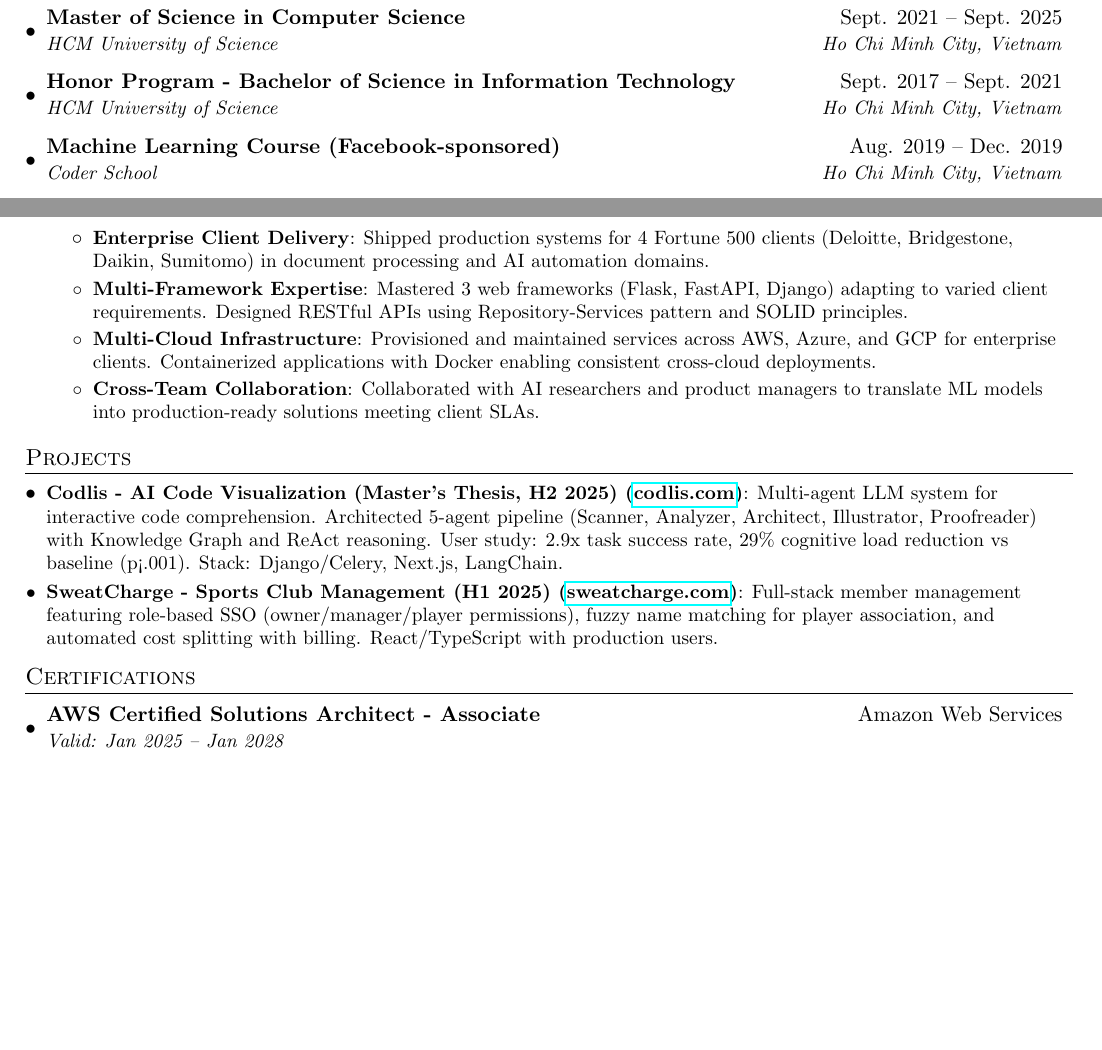
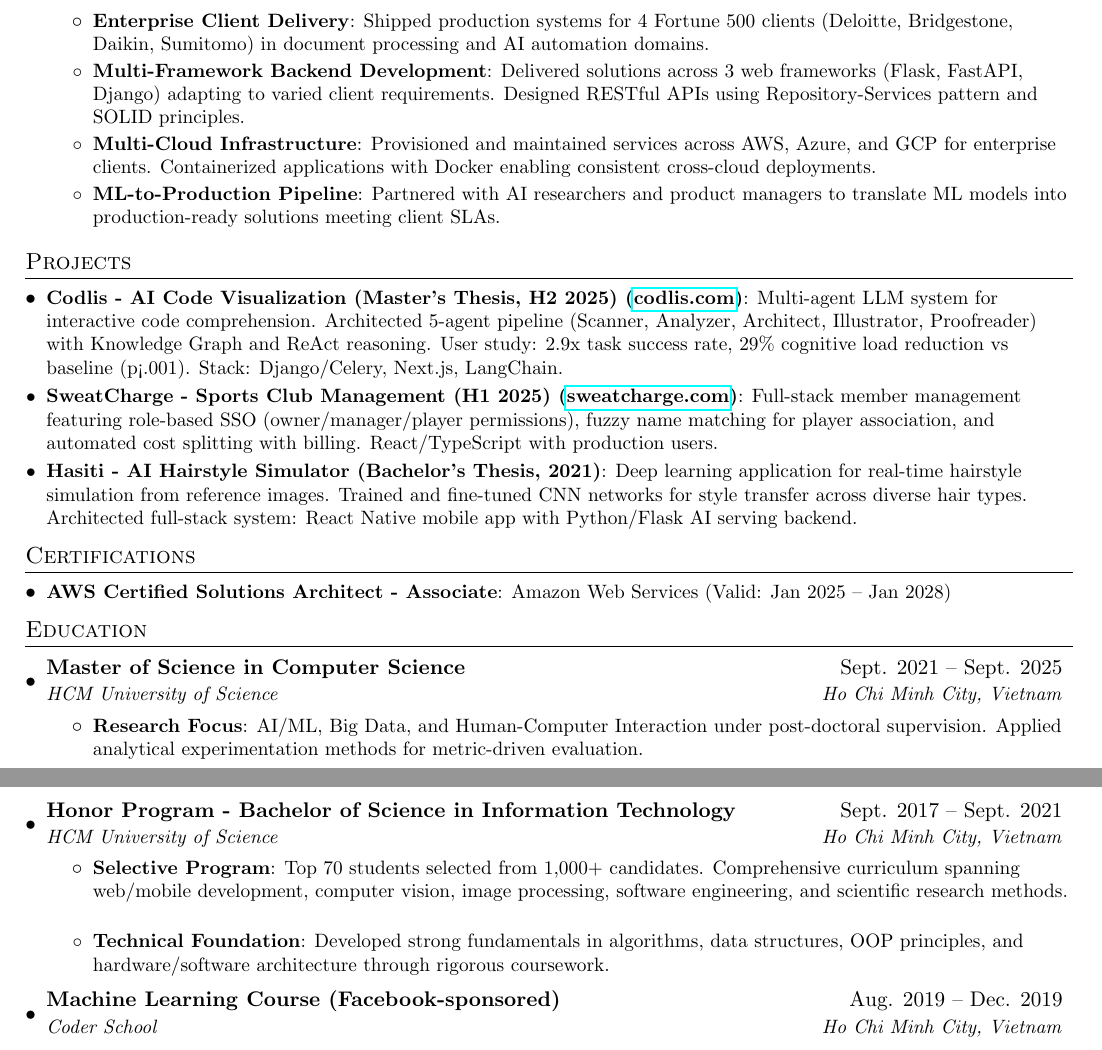
Before and after one commit to cuongkane/resume, a LaTeX CV (resume.tex): two parts of pages 1 and 2 of 3 before the commit and two parts of pages 2 and 3 of 3 after it, joined at a grey line, cut so that both start at the same text, the shorter picture padded with empty space. Compiled offline with pdfLaTeX.

Commit message:
Adjust with the education section

```diff
--- a/resume.tex
+++ b/resume.tex
@@ -87,16 +85,3 @@ Senior Backend Engineer with 6 years building highly-available, scalable cloud s
-\section{Education}
-  \resumeSubHeadingListStart
-    \resumeSubheading
-      {Master of Science in Computer Science}{Sept. 2021 -- Sept. 2025}
-      {HCM University of Science}{Ho Chi Minh City, Vietnam}
-    \resumeSubheading
-      {Honor Program - Bachelor of Science in Information Technology}{Sept. 2017 -- Sept. 2021}
-      {HCM University of Science}{Ho Chi Minh City, Vietnam}
-    \resumeSubheading
-      {Machine Learning Course (Facebook-sponsored)}{Aug. 2019 -- Dec. 2019}
-      {Coder School}{Ho Chi Minh City, Vietnam}
-  \resumeSubHeadingListEnd
-
 
 %-----------EXPERIENCE-----------------
 \section{Experience}
@@ -162,12 +147,12 @@ Senior Backend Engineer with 6 years building highly-available, scalable cloud s
       \resumeItemListStart
         \resumeItem{Enterprise Client Delivery}
           {Shipped production systems for 4 Fortune 500 clients (Deloitte, Bridgestone, Daikin, Sumitomo) in document processing and AI automation domains.}
-        \resumeItem{Multi-Framework Expertise}
-          {Mastered 3 web frameworks (Flask, FastAPI, Django) adapting to varied client requirements. Designed RESTful APIs using Repository-Services pattern and SOLID principles.}
+        \resumeItem{Multi-Framework Backend Development}
+          {Delivered solutions across 3 web frameworks (Flask, FastAPI, Django) adapting to varied client requirements. Designed RESTful APIs using Repository-Services pattern and SOLID principles.}
         \resumeItem{Multi-Cloud Infrastructure}
           {Provisioned and maintained services across AWS, Azure, and GCP for enterprise clients. Containerized applications with Docker enabling consistent cross-cloud deployments.}
-        \resumeItem{Cross-Team Collaboration}
-          {Collaborated with AI researchers and product managers to translate ML models into production-ready solutions meeting client SLAs.}
+        \resumeItem{ML-to-Production Pipeline}
+          {Partnered with AI researchers and product managers to translate ML models into production-ready solutions meeting client SLAs.}
       \resumeItemListEnd
 
   \resumeSubHeadingListEnd
@@ -186,14 +171,41 @@ Senior Backend Engineer with 6 years building highly-available, scalable cloud s
       {Full-stack member management featuring role-based SSO (owner/manager/player permissions),
        fuzzy name matching for player association, and automated cost splitting with billing.
        React/TypeScript with production users.}
+    \resumeSubItem{Hasiti - AI Hairstyle Simulator (Bachelor's Thesis, 2021)}
+      {Deep learning application for real-time hairstyle simulation from reference images.
+       Trained and fine-tuned CNN networks for style transfer across diverse hair types.
+       Architected full-stack system: React Native mobile app with Python/Flask AI serving backend.}
   \resumeSubHeadingListEnd
 
 %-----------CERTIFICATIONS-----------------
 \section{Certifications}
   \resumeSubHeadingListStart
+    \resumeSubItem{AWS Certified Solutions Architect - Associate}
+      {Amazon Web Services (Valid: Jan 2025 -- Jan 2028)}
+  \resumeSubHeadingListEnd
+
+%-----------EDUCATION-----------------
+\section{Education}
+  \resumeSubHeadingListStart
     \resumeSubheading
-      {AWS Certified Solutions Architect - Associate}{Amazon Web Services}
-      {Valid: Jan 2025 -- Jan 2028}{}
+      {Master of Science in Computer Science}{Sept. 2021 -- Sept. 2025}
+      {HCM University of Science}{Ho Chi Minh City, Vietnam}
+      \resumeItemListStart
+        \resumeItem{Research Focus}
+          {AI/ML, Big Data, and Human-Computer Interaction under post-doctoral supervision. Applied analytical experimentation methods for metric-driven evaluation.}
+      \resumeItemListEnd
+    \resumeSubheading
+      {Honor Program - Bachelor of Science in Information Technology}{Sept. 2017 -- Sept. 2021}
+      {HCM University of Science}{Ho Chi Minh City, Vietnam}
+      \resumeItemListStart
+        \resumeItem{Selective Program}
+          {Top 70 students selected from 1,000+ candidates. Comprehensive curriculum spanning web/mobile development, computer vision, image processing, software engineering, and scientific research methods.}
+        \resumeItem{Technical Foundation}
+          {Developed strong fundamentals in algorithms, data structures, OOP principles, and hardware/software architecture through rigorous coursework.}
+      \resumeItemListEnd
+    \resumeSubheading
+      {Machine Learning Course (Facebook-sponsored)}{Aug. 2019 -- Dec. 2019}
+      {Coder School}{Ho Chi Minh City, Vietnam}
   \resumeSubHeadingListEnd
 
 %-----------AWARDS-----------------
```
Also changed, not shown: resume.tex (11 more changed lines).
